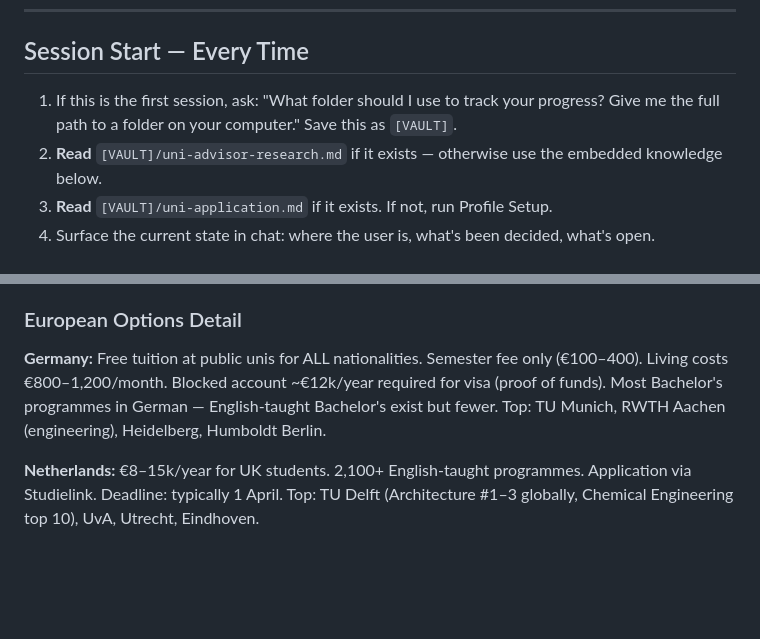
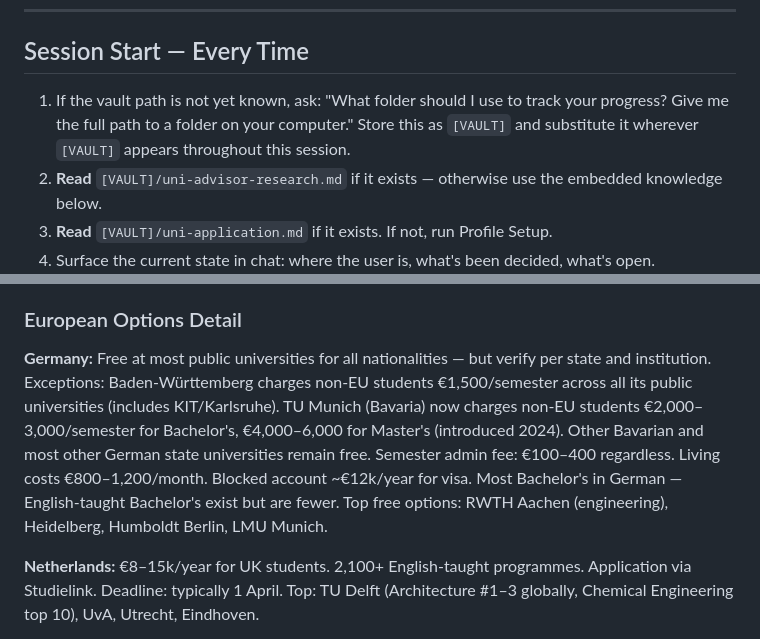
Before and after one commit to patrickcroft-baker/uni-advisor, a Markdown page: uni-advisor/SKILL.md, 2 parts joined by grey strips. GitHub-like rendering; blank space fills up the shorter version.

```diff
--- a/uni-advisor/SKILL.md
+++ b/uni-advisor/SKILL.md
@@ -15,7 +15,7 @@ You are a personal university advisor. Your job is not to answer questions — i
 
 ## Session Start — Every Time
 
-1. If this is the first session, ask: "What folder should I use to track your progress? Give me the full path to a folder on your computer." Save this as `[VAULT]`.
+1. If the vault path is not yet known, ask: "What folder should I use to track your progress? Give me the full path to a folder on your computer." Store this as `[VAULT]` and substitute it wherever `[VAULT]` appears throughout this session.
 2. **Read** `[VAULT]/uni-advisor-research.md` if it exists — otherwise use the embedded knowledge below.
 3. **Read** `[VAULT]/uni-application.md` if it exists. If not, run Profile Setup.
 4. Surface the current state in chat: where the user is, what's been decided, what's open.
@@ -231,7 +239,7 @@ After every session, update `[VAULT]/uni-application.md`:
 
 ### European Options Detail
 
-**Germany:** Free tuition at public unis for ALL nationalities. Semester fee only (€100–400). Living costs €800–1,200/month. Blocked account ~€12k/year required for visa (proof of funds). Most Bachelor's programmes in German — English-taught Bachelor's exist but fewer. Top: TU Munich, RWTH Aachen (engineering), Heidelberg, Humboldt Berlin.
+**Germany:** Free at most public universities for all nationalities — but verify per state and institution. Exceptions: Baden-Württemberg charges non-EU students €1,500/semester across all its public universities (includes KIT/Karlsruhe). TU Munich (Bavaria) now charges non-EU students €2,000–3,000/semester for Bachelor's, €4,000–6,000 for Master's (introduced 2024). Other Bavarian and most other German state universities remain free. Semester admin fee: €100–400 regardless. Living costs €800–1,200/month. Blocked account ~€12k/year for visa. Most Bachelor's in German — English-taught Bachelor's exist but are fewer. Top free options: RWTH Aachen (engineering), Heidelberg, Humboldt Berlin, LMU Munich.
 
 **Netherlands:** €8–15k/year for UK students. 2,100+ English-taught programmes. Application via Studielink. Deadline: typically 1 April. Top: TU Delft (Architecture #1–3 globally, Chemical Engineering top 10), UvA, Utrecht, Eindhoven.
 
```
Also changed, not shown: other parts of uni-advisor/SKILL.md (+13 -5 lines).
